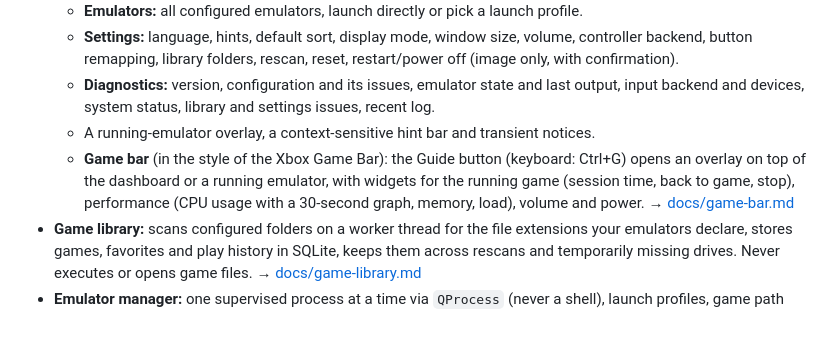
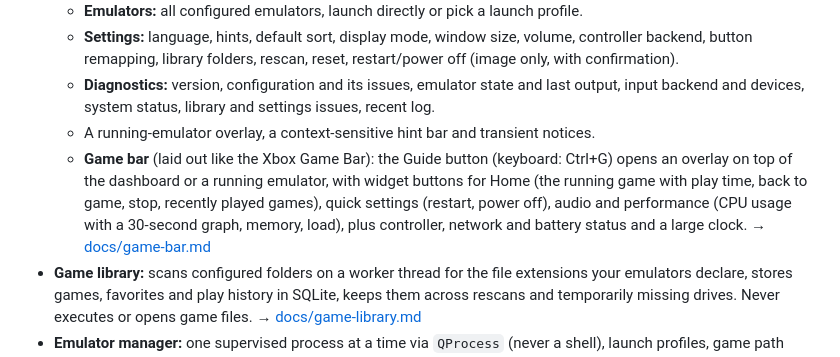
Before and after one commit to szebasztianmarton/Nexora-OS, a Markdown page: README.md, the part around the change. GitHub-like rendering; blank space fills up the shorter version.

```diff
--- a/README.md
+++ b/README.md
@@ -73,7 +73,7 @@ Implemented (runs as an ordinary Qt application on desktop Linux; the same binar
   - **Settings:** language, hints, default sort, display mode, window size, volume, controller backend, button remapping, library folders, rescan, reset, restart/power off (image only, with confirmation).
   - **Diagnostics:** version, configuration and its issues, emulator state and last output, input backend and devices, system status, library and settings issues, recent log.
   - A running-emulator overlay, a context-sensitive hint bar and transient notices.
-  - **Game bar** (in the style of the Xbox Game Bar): the Guide button (keyboard: Ctrl+G) opens an overlay on top of the dashboard or a running emulator, with widgets for the running game (session time, back to game, stop), performance (CPU usage with a 30-second graph, memory, load), volume and power. → [docs/game-bar.md](docs/game-bar.md)
+  - **Game bar** (laid out like the Xbox Game Bar): the Guide button (keyboard: Ctrl+G) opens an overlay on top of the dashboard or a running emulator, with widget buttons for Home (the running game with play time, back to game, stop, recently played games), quick settings (restart, power off), audio and performance (CPU usage with a 30-second graph, memory, load), plus controller, network and battery status and a large clock. → [docs/game-bar.md](docs/game-bar.md)
 - **Game library:** scans configured folders on a worker thread for the file extensions your emulators declare, stores games, favorites and play history in SQLite, keeps them across rescans and temporarily missing drives. Never executes or opens game files. → [docs/game-library.md](docs/game-library.md)
 - **Emulator manager:** one supervised process at a time via `QProcess` (never a shell), launch profiles, game path substitution with `{file}`, per-emulator working directory and stop timeout, crash/exit/failure handling, SIGTERM then SIGKILL on stop.
 - **Settings:** layered (built-in ← system defaults ← user file), validated, saved atomically on every change, corrupted files moved aside. → [docs/settings.md](docs/settings.md)
```
Also changed, not shown: docs/game-bar.md (+29 -14 lines), docs/testing.md (+2 -2 lines), docs/images/game-bar-performance.png (added), docs/images/game-bar-running.png, 10 other files.
